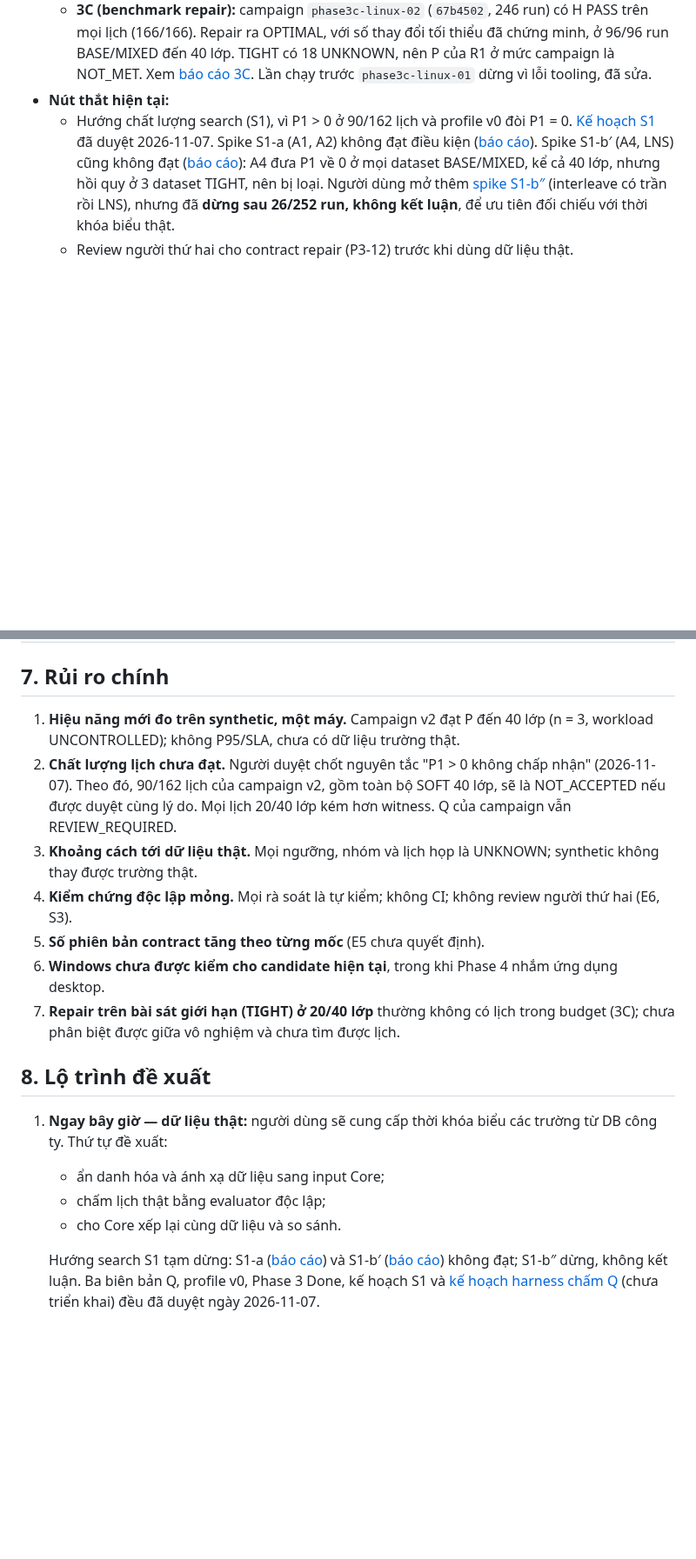
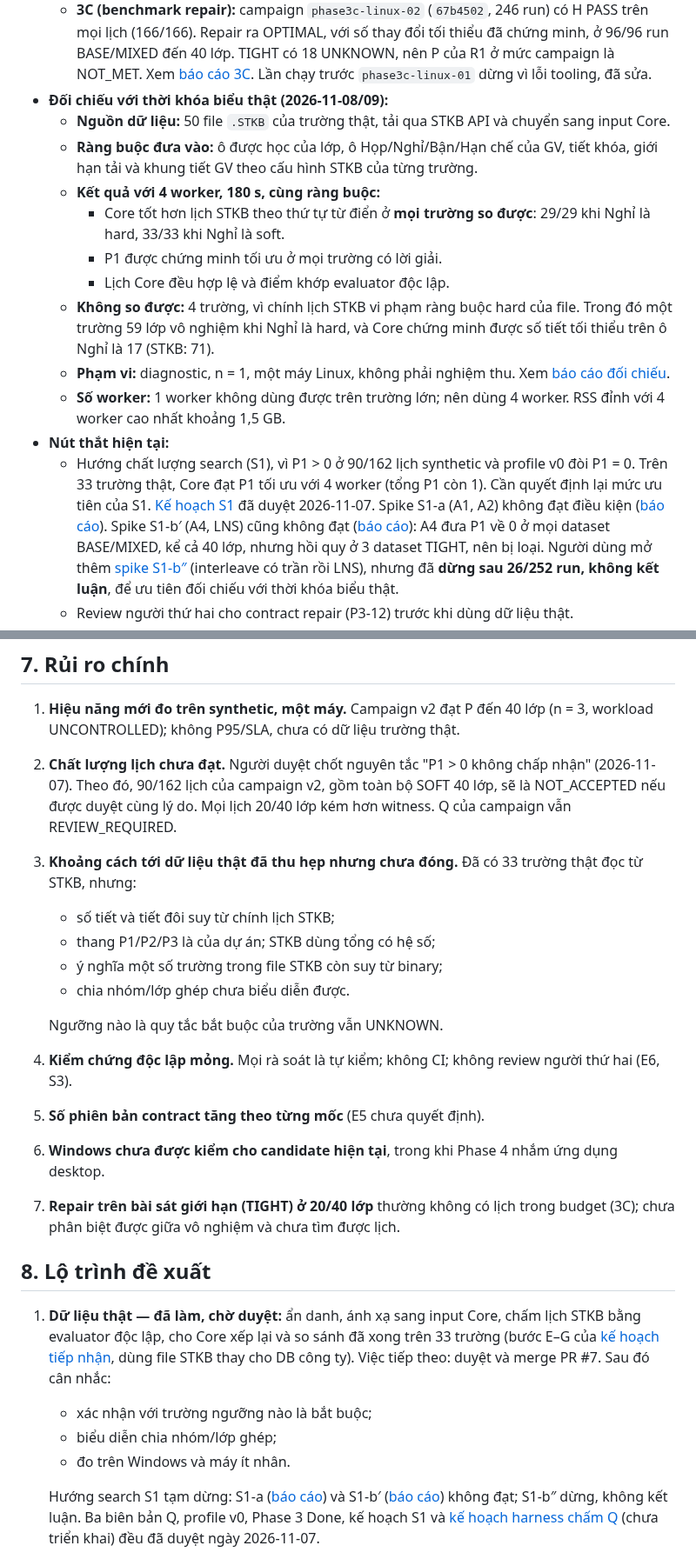
Before and after one commit to duongbui234/vnedu_tkb, a Markdown page: docs/project-status-report.md, 2 parts joined by grey strips. Shown at 87% size. Drawn GitHub-style; blank space fills up the shorter version.

```diff
--- a/docs/project-status-report.md
+++ b/docs/project-status-report.md
@@ -27,8 +29,25 @@ dẫn. Chi tiết Phase 2 nằm ở [báo cáo tiến độ Phase 2](phase-2-pro
     (166/166). Repair ra OPTIMAL, với số thay đổi tối thiểu đã chứng minh, ở 96/96 run BASE/MIXED đến 40
     lớp. TIGHT có 18 UNKNOWN, nên P của R1 ở mức campaign là NOT_MET. Xem [báo cáo 3C](phase-3c-report.md).
     Lần chạy trước `phase3c-linux-01` dừng vì lỗi tooling, đã sửa.
+- **Đối chiếu với thời khóa biểu thật (2026-11-08/09):**
+  - **Nguồn dữ liệu:** 50 file `.STKB` của trường thật, tải qua STKB API và chuyển sang input Core.
+  - **Ràng buộc đưa vào:** ô được học của lớp, ô Họp/Nghỉ/Bận/Hạn chế của GV, tiết khóa, giới hạn tải
+    và khung tiết GV theo cấu hình STKB của từng trường.
+  - **Kết quả với 4 worker, 180 s, cùng ràng buộc:**
+    - Core tốt hơn lịch STKB theo thứ tự từ điển ở **mọi trường so được**: 29/29 khi Nghỉ là hard, 33/33
+      khi Nghỉ là soft.
+    - P1 được chứng minh tối ưu ở mọi trường có lời giải.
+    - Lịch Core đều hợp lệ và điểm khớp evaluator độc lập.
+  - **Không so được:** 4 trường, vì chính lịch STKB vi phạm ràng buộc hard của file. Trong đó một trường
+    59 lớp vô nghiệm khi Nghỉ là hard, và Core chứng minh được số tiết tối thiểu trên ô Nghỉ là 17
+    (STKB: 71).
+  - **Phạm vi:** diagnostic, n = 1, một máy Linux, không phải nghiệm thu. Xem
+    [báo cáo đối chiếu](real-stkb-core-search-diagnosis.md).
+  - **Số worker:** 1 worker không dùng được trên trường lớn; nên dùng 4 worker. RSS đỉnh với 4 worker
+    cao nhất khoảng 1,5 GB.
 - **Nút thắt hiện tại:**
-  - Hướng chất lượng search (S1), vì P1 > 0 ở 90/162 lịch và profile v0 đòi P1 = 0.
+  - Hướng chất lượng search (S1), vì P1 > 0 ở 90/162 lịch synthetic và profile v0 đòi P1 = 0. Trên 33
+    trường thật, Core đạt P1 tối ưu với 4 worker (tổng P1 còn 1). Cần quyết định lại mức ưu tiên của S1.
     [Kế hoạch S1](superpowers/plans/2026-11-07-search-quality-s1.md) đã duyệt 2026-11-07. Spike S1-a
     (A1, A2) không đạt điều kiện ([báo cáo](s1-a-spike-report.md)). Spike S1-b′ (A4, LNS) cũng không đạt
     ([báo cáo](s1-b-prime-spike-report.md)): A4 đưa P1 về 0 ở mọi dataset BASE/MIXED, kể cả 40 lớp, nhưng
@@ -122,8 +153,13 @@ câu trả lời từ trường thật.
 2. **Chất lượng lịch chưa đạt.** Người duyệt chốt nguyên tắc "P1 > 0 không chấp nhận" (2026-11-07). Theo
    đó, 90/162 lịch của campaign v2, gồm toàn bộ SOFT 40 lớp, sẽ là NOT_ACCEPTED nếu được duyệt cùng lý
    do. Mọi lịch 20/40 lớp kém hơn witness. Q của campaign vẫn REVIEW_REQUIRED.
-3. **Khoảng cách tới dữ liệu thật.** Mọi ngưỡng, nhóm và lịch họp là UNKNOWN; synthetic không thay được
-   trường thật.
+3. **Khoảng cách tới dữ liệu thật đã thu hẹp nhưng chưa đóng.** Đã có 33 trường thật đọc từ STKB, nhưng:
+   - số tiết và tiết đôi suy từ chính lịch STKB;
+   - thang P1/P2/P3 là của dự án; STKB dùng tổng có hệ số;
+   - ý nghĩa một số trường trong file STKB còn suy từ binary;
+   - chia nhóm/lớp ghép chưa biểu diễn được.
+
+   Ngưỡng nào là quy tắc bắt buộc của trường vẫn UNKNOWN.
 4. **Kiểm chứng độc lập mỏng.** Mọi rà soát là tự kiểm; không CI; không review người thứ hai (E6, S3).
 5. **Số phiên bản contract tăng theo từng mốc** (E5 chưa quyết định).
 6. **Windows chưa được kiểm cho candidate hiện tại**, trong khi Phase 4 nhắm ứng dụng desktop.
@@ -132,11 +168,13 @@ câu trả lời từ trường thật.
 
 ## 8. Lộ trình đề xuất
 
-1. **Ngay bây giờ — dữ liệu thật:** người dùng sẽ cung cấp thời khóa biểu các trường từ DB công ty.
-   Thứ tự đề xuất:
-   - ẩn danh hóa và ánh xạ dữ liệu sang input Core;
-   - chấm lịch thật bằng evaluator độc lập;
-   - cho Core xếp lại cùng dữ liệu và so sánh.
+1. **Dữ liệu thật — đã làm, chờ duyệt:** ẩn danh, ánh xạ sang input Core, chấm lịch STKB bằng evaluator
+   độc lập, cho Core xếp lại và so sánh đã xong trên 33 trường (bước E–G của
+   [kế hoạch tiếp nhận](superpowers/plans/2026-11-07-real-timetable-intake.md), dùng file STKB thay cho
+   DB công ty). Việc tiếp theo: duyệt và merge PR #7. Sau đó cân nhắc:
+   - xác nhận với trường ngưỡng nào là bắt buộc;
+   - biểu diễn chia nhóm/lớp ghép;
+   - đo trên Windows và máy ít nhân.
 
    Hướng search S1 tạm dừng: S1-a ([báo cáo](s1-a-spike-report.md)) và S1-b′
    ([báo cáo](s1-b-prime-spike-report.md)) không đạt; S1-b″ dừng, không kết luận. Ba biên bản Q, profile v0, Phase 3 Done, kế hoạch S1 và
```
Also changed, not shown: other parts of docs/project-status-report.md (+19 -4 lines), docs/real-stkb-core-search-diagnosis.md (+33 -33 lines).
